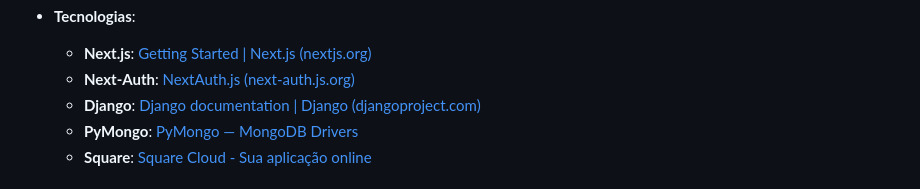
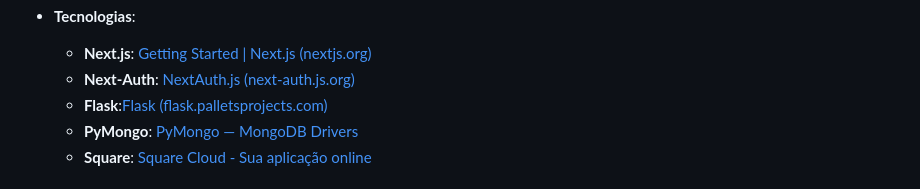
Before and after one commit to WilckerK/rewbs-old, a Markdown page: README.md, the part around the change. GitHub-like rendering.

```diff
--- a/README.md
+++ b/README.md
@@ -116,7 +116,7 @@ Resultado vê quem ganhou e lhe dá rewbs e exp, além de retirar exp de quem pe
 - **Tecnologias**:
 	- **Next.js**: [Getting Started | Next.js (nextjs.org)](https://nextjs.org/docs/getting-started)
 	- **Next-Auth**: [NextAuth.js (next-auth.js.org)](https://next-auth.js.org/)
-	- **Django**: [Django documentation | Django (djangoproject.com)](https://docs.djangoproject.com/en/4.1/)
+	- **Flask**:[Flask (flask.palletsprojects.com)](https://flask.palletsprojects.com/en/2.2.x/)
 	- **PyMongo**: [PyMongo — MongoDB Drivers](https://www.mongodb.com/docs/drivers/pymongo/)
 	- **Square**: [Square Cloud - Sua aplicação online](https://squarecloud.app/)
 
```
